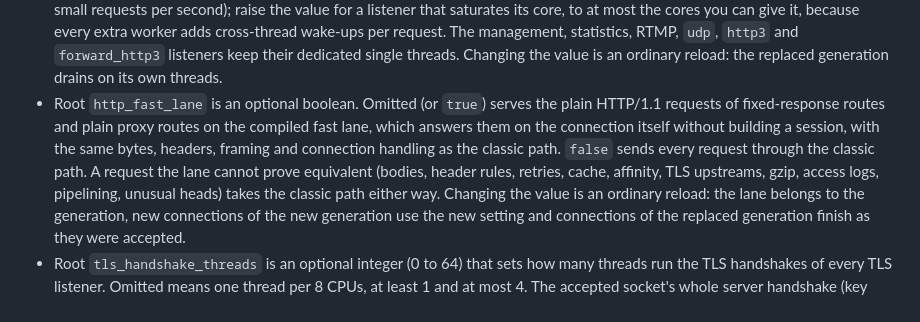
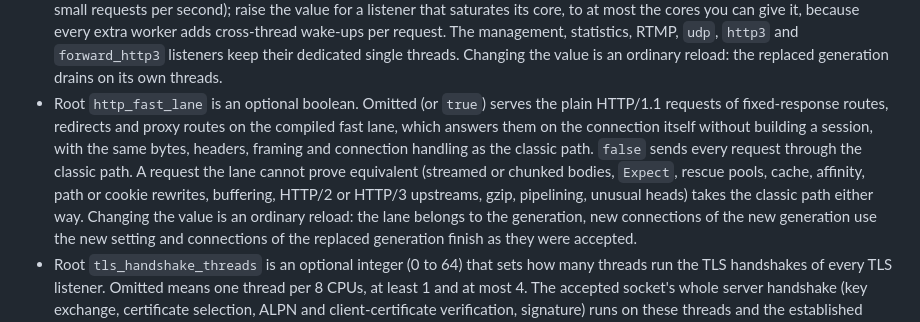
Before and after one commit to brauliobo/oxiroute, a Markdown page: docs/CONFIG_SPEC.md, the part around the change. Rendered like a GitHub page.

```diff
--- a/docs/CONFIG_SPEC.md
+++ b/docs/CONFIG_SPEC.md
@@ -291,10 +291,11 @@ Current constraints:
   `forward_http3` listeners keep their dedicated single threads. Changing the value is an ordinary
   reload: the replaced generation drains on its own threads.
 - Root `http_fast_lane` is an optional boolean. Omitted (or `true`) serves the plain HTTP/1.1 requests of fixed-response
-  routes and plain proxy routes on the compiled fast lane, which answers them on the connection itself without building a
+  routes, redirects and proxy routes on the compiled fast lane, which answers them on the connection itself without building a
   session, with the same bytes, headers, framing and connection handling as the classic path. `false` sends every
-  request through the classic path. A request the lane cannot prove equivalent (bodies, header rules, retries, cache,
-  affinity, TLS upstreams, gzip, access logs, pipelining, unusual heads) takes the classic path either way. Changing the
+  request through the classic path. A request the lane cannot prove equivalent (streamed or chunked bodies, `Expect`, rescue pools,
+  cache, affinity, path or cookie rewrites, buffering, HTTP/2 or HTTP/3 upstreams, gzip, pipelining, unusual heads)
+  takes the classic path either way. Changing the
   value is an ordinary reload: the lane belongs to the generation, new connections of the new generation use the new
   setting and connections of the replaced generation finish as they were accepted.
 - Root `tls_handshake_threads` is an optional integer (0 to 64) that sets how many threads run the TLS handshakes of
```
Also changed, not shown: docs/OPERATIONS.md (+5 -4 lines), docs/RELEASE_NOTES_6.4.0.md (+13 -9 lines).
